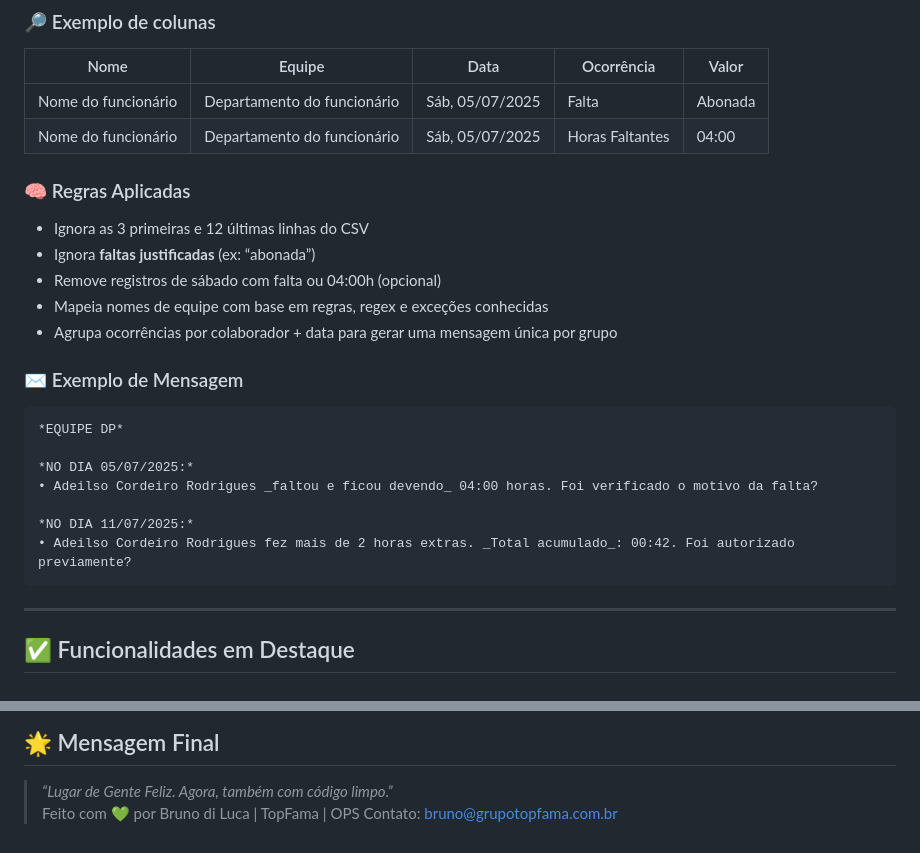
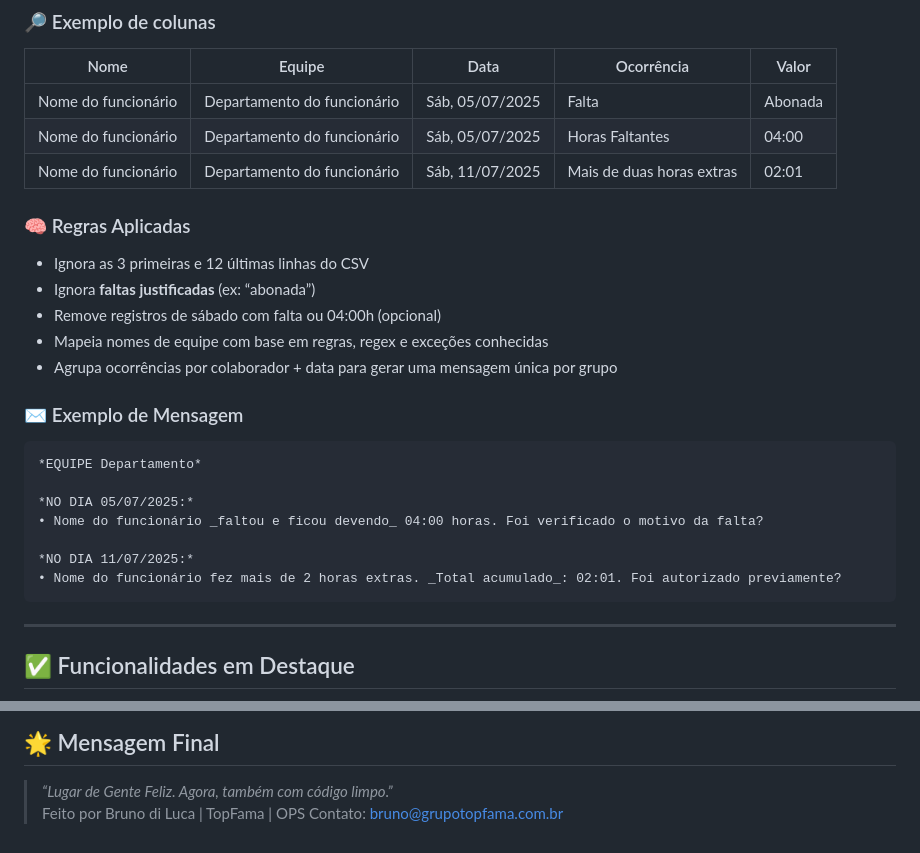
Before and after one commit to DiLucaYVL/enviador_msg_ia, a Markdown page: README.md, 2 parts joined by grey strips. GitHub-like rendering.

````diff
--- a/README.md
+++ b/README.md
@@ -138,6 +138,7 @@ O sistema processa arquivos `.CSV` exportados do relatório de **Ocorrências**
 |-----------------------------|-------------------------------------|------------------|---------------------|--------|
 | Nome do funcionário | Departamento do funcionário   | Sáb, 05/07/2025 | Falta               | Abonada       |
 | Nome do funcionário | Departamento do funcionário   | Sáb, 05/07/2025 | Horas Faltantes     | 04:00  |
+| Nome do funcionário | Departamento do funcionário   | Sáb, 11/07/2025 | Mais de duas horas extras     | 02:01  |
 
 ### 🧠 Regras Aplicadas
 
@@ -150,13 +151,13 @@ O sistema processa arquivos `.CSV` exportados do relatório de **Ocorrências**
 ### ✉️ Exemplo de Mensagem
 
 ```
-*EQUIPE DP*
+*EQUIPE Departamento*
 
 *NO DIA 05/07/2025:*
-• Adeilso Cordeiro Rodrigues _faltou e ficou devendo_ 04:00 horas. Foi verificado o motivo da falta?
+• Nome do funcionário _faltou e ficou devendo_ 04:00 horas. Foi verificado o motivo da falta?
 
 *NO DIA 11/07/2025:*
-• Adeilso Cordeiro Rodrigues fez mais de 2 horas extras. _Total acumulado_: 00:42. Foi autorizado previamente?
+• Nome do funcionário fez mais de 2 horas extras. _Total acumulado_: 02:01. Foi autorizado previamente?
 ```
 
 ---
@@ -195,5 +196,5 @@ Reprodução, redistribuição ou exposição pública não autorizada é proibi
 ## 🌟 Mensagem Final
 
 > *“Lugar de Gente Feliz. Agora, também com código limpo.”*
-> Feito com 💚 por Bruno di Luca | TopFama | OPS
+> Feito por Bruno di Luca | TopFama | OPS
 > Contato: bruno@grupotopfama.com.br
````
